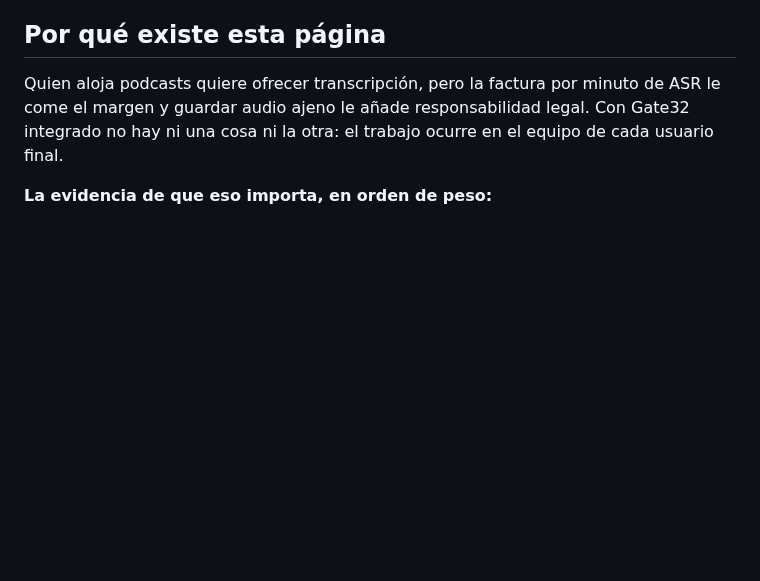
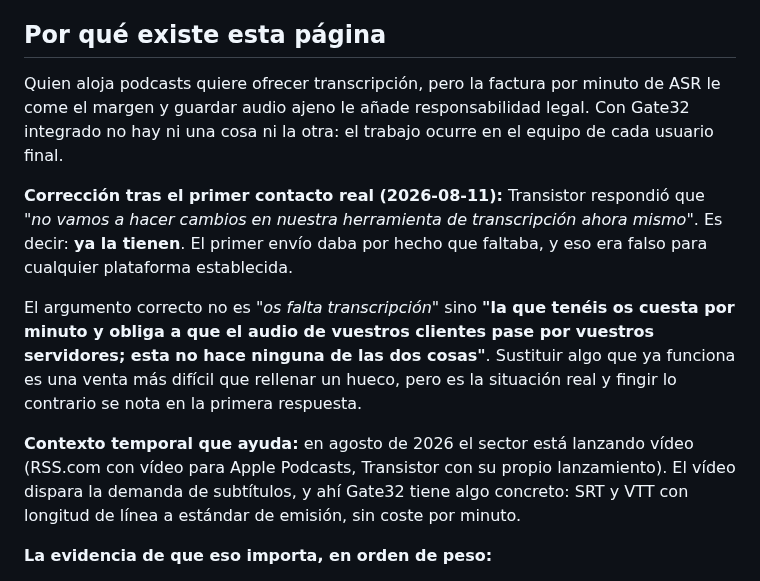
Before and after one commit to ilcapo32-blip/gate32, a Markdown page: EMBED.md, the part around the change. GitHub-like rendering; blank space fills up the shorter version.

Commit message:
docs: the hosting platforms already have transcription, so change the pitch
Transistor answered within the hour that they are not changing their
transcription tool right now. The useful part is not the no, it is that they
have one. The first round of emails assumed a gap that does not exist at any
established platform.

The argument is now replacement rather than absence: what you have costs you
per minute and puts your customers audio through your servers, and this does
neither. That is a harder sale than filling a hole, but it is the real
situation and pretending otherwise shows up in the first reply.

Also recorded: the industry is shipping video right now, which is what drives
demand for captions, and captions at broadcast line lengths are something we
can actually offer.

```diff
--- a/EMBED.md
+++ b/EMBED.md
@@ -10,6 +10,23 @@ Quien aloja podcasts quiere ofrecer transcripción, pero la factura por minuto
 de ASR le come el margen y guardar audio ajeno le añade responsabilidad legal.
 Con Gate32 integrado no hay ni una cosa ni la otra: el trabajo ocurre en el
 equipo de cada usuario final.
+
+**Corrección tras el primer contacto real (2026-08-11):** Transistor respondió
+que *"no vamos a hacer cambios en nuestra herramienta de transcripción ahora
+mismo"*. Es decir: **ya la tienen**. El primer envío daba por hecho que
+faltaba, y eso era falso para cualquier plataforma establecida.
+
+El argumento correcto no es *"os falta transcripción"* sino **"la que tenéis os
+cuesta por minuto y obliga a que el audio de vuestros clientes pase por
+vuestros servidores; esta no hace ninguna de las dos cosas"**. Sustituir algo
+que ya funciona es una venta más difícil que rellenar un hueco, pero es la
+situación real y fingir lo contrario se nota en la primera respuesta.
+
+**Contexto temporal que ayuda:** en agosto de 2026 el sector está lanzando
+vídeo (RSS.com con vídeo para Apple Podcasts, Transistor con su propio
+lanzamiento). El vídeo dispara la demanda de subtítulos, y ahí Gate32 tiene
+algo concreto: SRT y VTT con longitud de línea a estándar de emisión, sin
+coste por minuto.
 
 **La evidencia de que eso importa, en orden de peso:**
 
```
